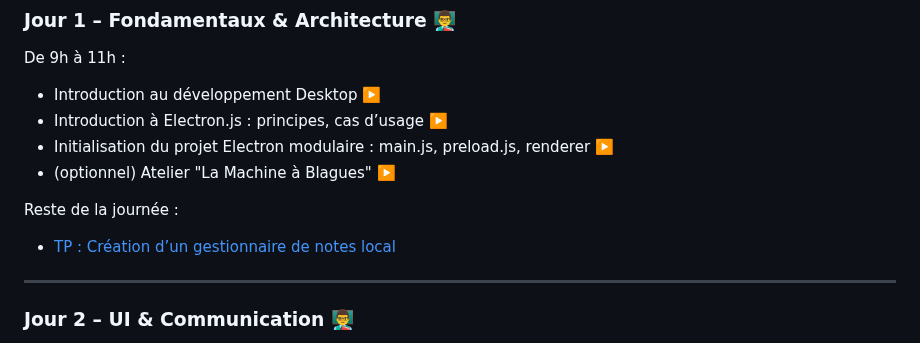
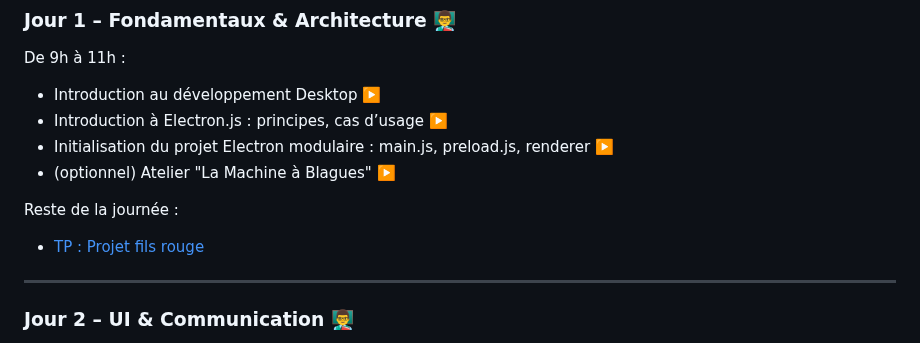
Before and after one commit to wololobzh/ElectronJS, a Markdown page: README.md, the part around the change. Drawn GitHub-style.

```diff
--- a/README.md
+++ b/README.md
@@ -59,7 +59,7 @@ De 9h à 11h :
 
 Reste de la journée :
 
-* [TP : Création d’un gestionnaire de notes local](./Jour1/TP.md)
+* [TP : Projet fils rouge](./Jour1/TP.md)
 
 ---
 
```
